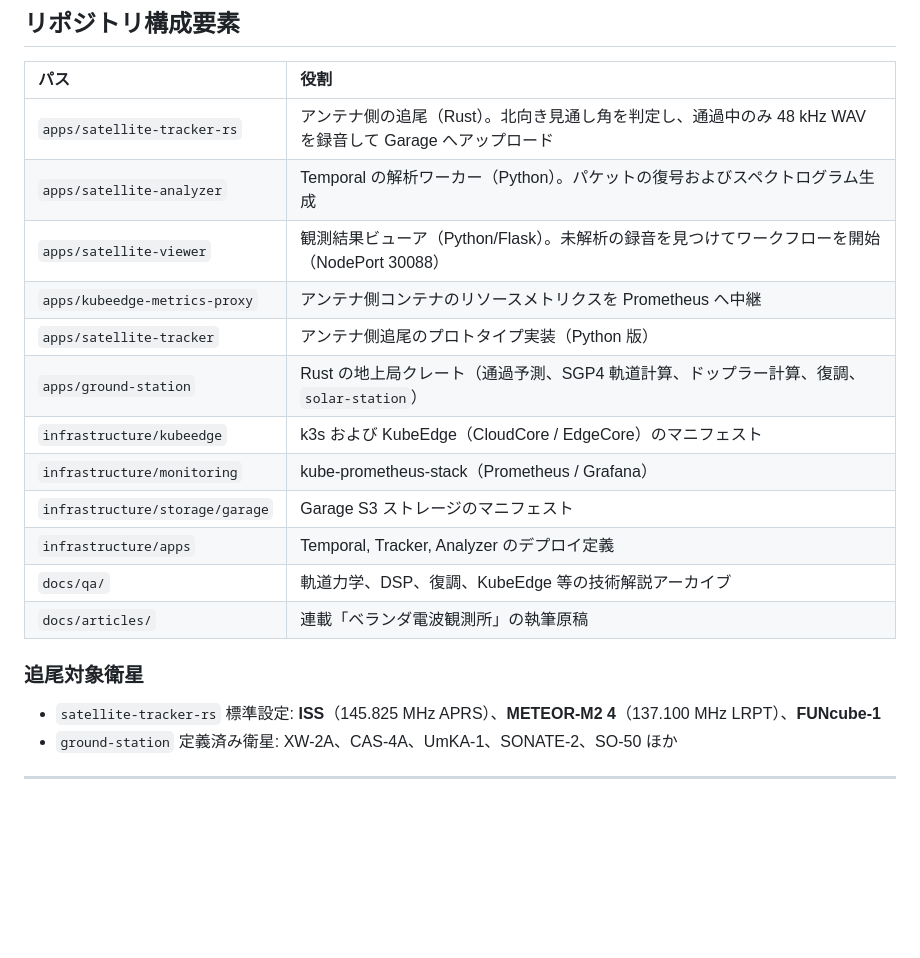
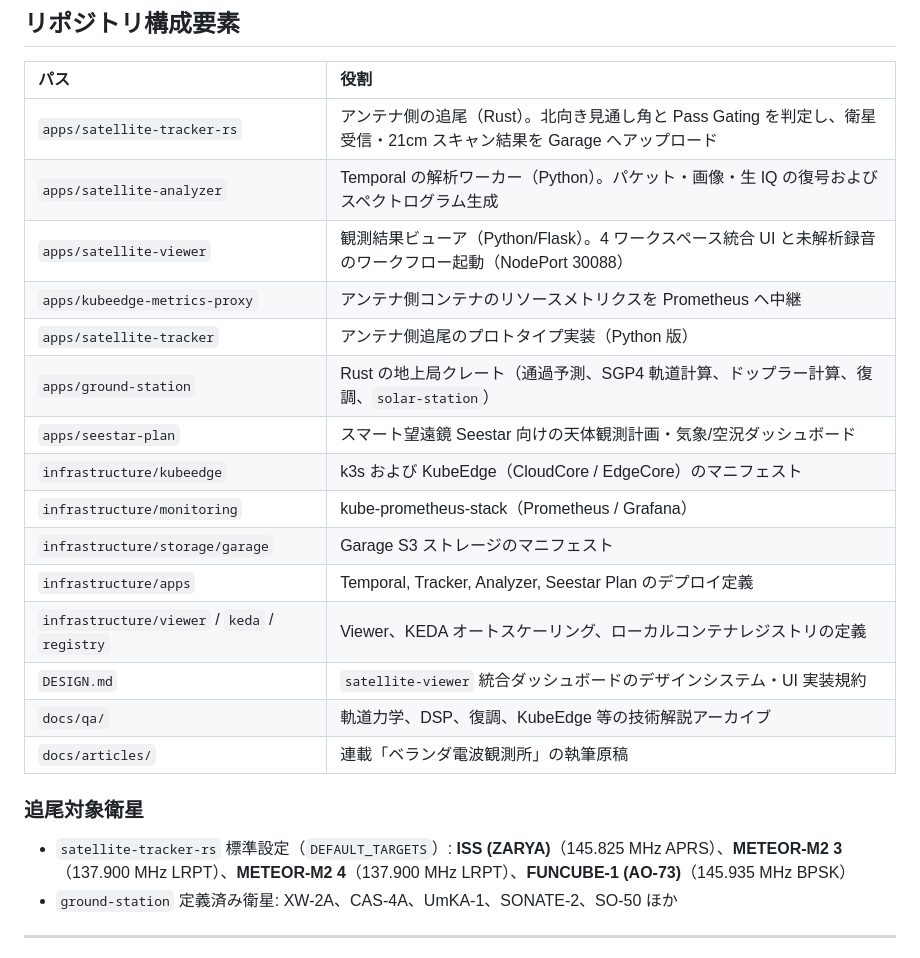
Before and after one commit to tozastation/radio-astronomy, a Markdown page: README.md, the part around one of its changes. GitHub-like rendering; blank space fills up the shorter version.

```diff
--- a/README.md
+++ b/README.md
@@ -145,21 +147,24 @@ flowchart TB
 
 | パス | 役割 |
 | :--- | :--- |
-| `apps/satellite-tracker-rs` | アンテナ側の追尾（Rust）。北向き見通し角を判定し、通過中のみ 48 kHz WAV を録音して Garage へアップロード |
-| `apps/satellite-analyzer` | Temporal の解析ワーカー（Python）。パケットの復号およびスペクトログラム生成 |
-| `apps/satellite-viewer` | 観測結果ビューア（Python/Flask）。未解析の録音を見つけてワークフローを開始（NodePort 30088） |
+| `apps/satellite-tracker-rs` | アンテナ側の追尾（Rust）。北向き見通し角と Pass Gating を判定し、衛星受信・21cm スキャン結果を Garage へアップロード |
+| `apps/satellite-analyzer` | Temporal の解析ワーカー（Python）。パケット・画像・生 IQ の復号およびスペクトログラム生成 |
+| `apps/satellite-viewer` | 観測結果ビューア（Python/Flask）。4 ワークスペース統合 UI と未解析録音のワークフロー起動（NodePort 30088） |
 | `apps/kubeedge-metrics-proxy` | アンテナ側コンテナのリソースメトリクスを Prometheus へ中継 |
 | `apps/satellite-tracker` | アンテナ側追尾のプロトタイプ実装（Python 版） |
 | `apps/ground-station` | Rust の地上局クレート（通過予測、SGP4 軌道計算、ドップラー計算、復調、`solar-station`） |
+| `apps/seestar-plan` | スマート望遠鏡 Seestar 向けの天体観測計画・気象/空況ダッシュボード |
 | `infrastructure/kubeedge` | k3s および KubeEdge（CloudCore / EdgeCore）のマニフェスト |
 | `infrastructure/monitoring` | kube-prometheus-stack（Prometheus / Grafana） |
 | `infrastructure/storage/garage` | Garage S3 ストレージのマニフェスト |
-| `infrastructure/apps` | Temporal, Tracker, Analyzer のデプロイ定義 |
+| `infrastructure/apps` | Temporal, Tracker, Analyzer, Seestar Plan のデプロイ定義 |
+| `infrastructure/viewer` / `keda` / `registry` | Viewer、KEDA オートスケーリング、ローカルコンテナレジストリの定義 |
+| `DESIGN.md` | `satellite-viewer` 統合ダッシュボードのデザインシステム・UI 実装規約 |
 | `docs/qa/` | 軌道力学、DSP、復調、KubeEdge 等の技術解説アーカイブ |
 | `docs/articles/` | 連載「ベランダ電波観測所」の執筆原稿 |
 
 ### 追尾対象衛星
-- `satellite-tracker-rs` 標準設定: **ISS**（145.825 MHz APRS）、**METEOR-M2 4**（137.100 MHz LRPT）、**FUNcube-1**
+- `satellite-tracker-rs` 標準設定（`DEFAULT_TARGETS`）: **ISS (ZARYA)**（145.825 MHz APRS）、**METEOR-M2 3**（137.900 MHz LRPT）、**METEOR-M2 4**（137.900 MHz LRPT）、**FUNCUBE-1 (AO-73)**（145.935 MHz BPSK）
 - `ground-station` 定義済み衛星: XW-2A、CAS-4A、UmKA-1、SONATE-2、SO-50 ほか
 
 ---
```
Also changed, not shown: other parts of README.md (+21 -11 lines), docs/images/readme_viewer_dashboard.png, 1 other file.
